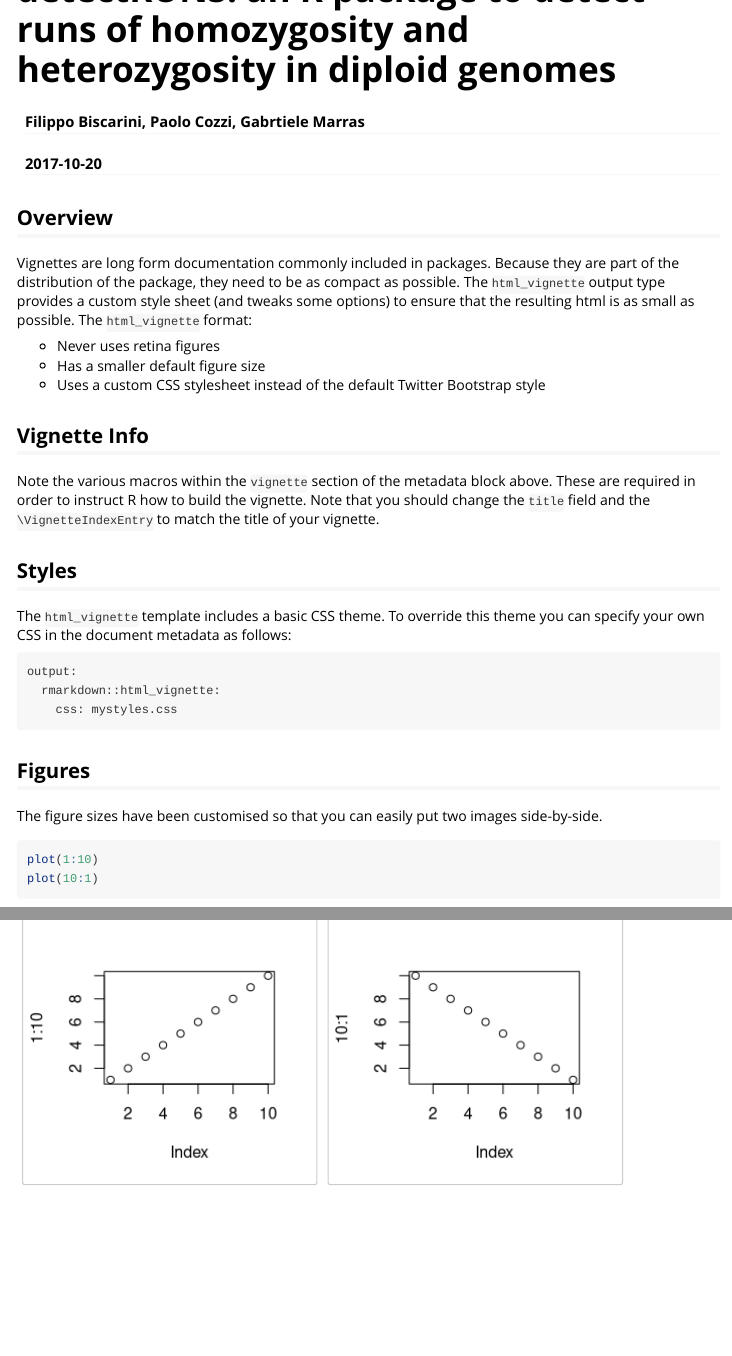
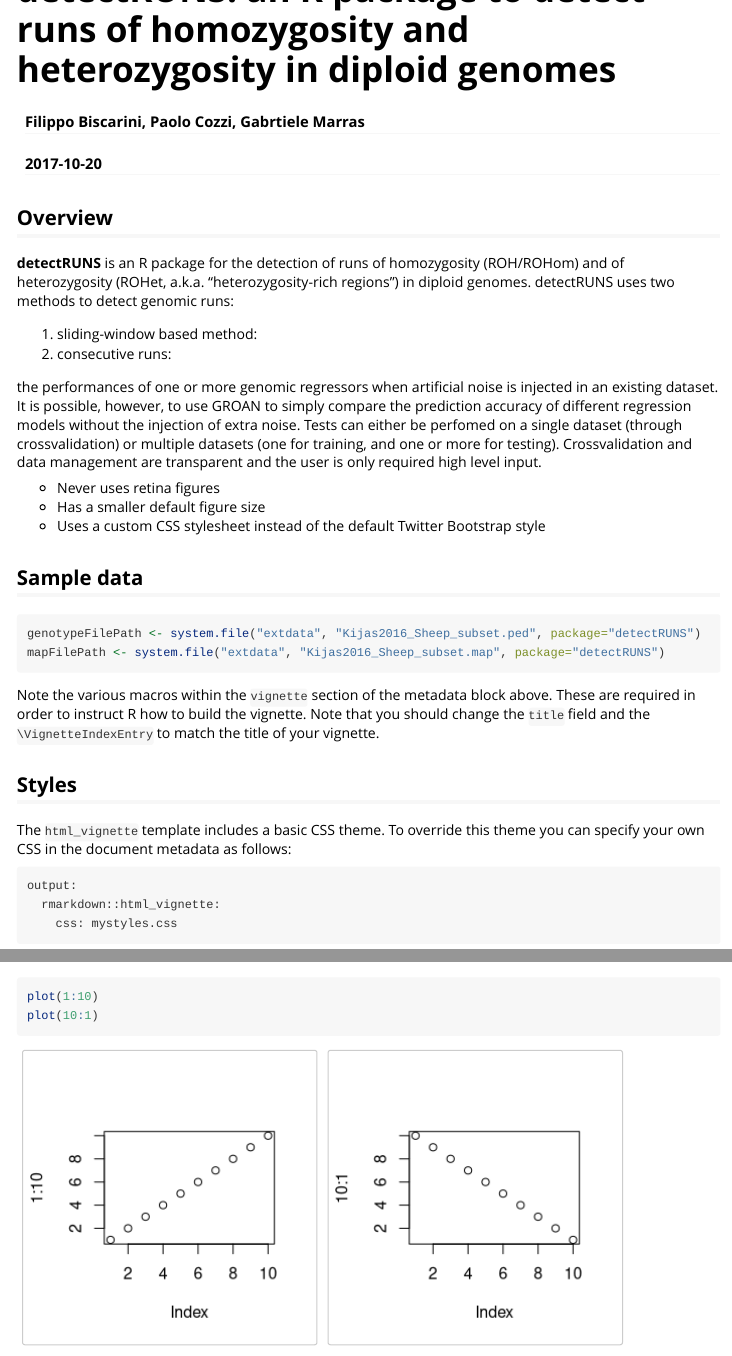
Before and after one commit to bioinformatics-ptp/detectRUNS, an R Markdown document (detectRUNS/vignettes/detectRUNS.vignette.Rmd): the page in a window 1100 px wide, from its top, and a second part further down, joined at a grey line. Rendered offline with R 4.5, knitr and Pandoc, with nearby package versions.

Commit message:
first content in the vignette
Former-commit-id: 75236e663ca6c6f7bc0de1b2f25261487e932455

````diff
--- a/detectRUNS/vignettes/detectRUNS.vignette.Rmd
+++ b/detectRUNS/vignettes/detectRUNS.vignette.Rmd
@@ -29,13 +29,23 @@ library("detectRUNS")
 
 ## Overview
 
-Vignettes are long form documentation commonly included in packages. Because they are part of the distribution of the package, they need to be as compact as possible. The `html_vignette` output type provides a custom style sheet (and tweaks some options) to ensure that the resulting html is as small as possible. The `html_vignette` format:
+**detectRUNS** is an R package for the detection of runs of homozygosity (ROH/ROHom) and of heterozygosity (ROHet, a.k.a. "heterozygosity-rich regions") in diploid genomes. detectRUNS uses two methods to detect genomic runs:
+
+1. sliding-window based method:
+2. consecutive runs:
+
+the performances of one or more genomic regressors when artificial noise is injected in an existing dataset. It is possible, however, to use GROAN to simply compare the prediction accuracy of different regression models without the injection of extra noise. Tests can either be perfomed on a single dataset (through crossvalidation) or multiple datasets (one for training, and one or more for testing). Crossvalidation and data management are transparent and the user is only required high level input.
 
 - Never uses retina figures
 - Has a smaller default figure size
 - Uses a custom CSS stylesheet instead of the default Twitter Bootstrap style
 
-## Vignette Info
+## Sample data
+
+```{r}
+genotypeFilePath <- system.file("extdata", "Kijas2016_Sheep_subset.ped", package="detectRUNS")
+mapFilePath <- system.file("extdata", "Kijas2016_Sheep_subset.map", package="detectRUNS")
+```
 
 Note the various macros within the `vignette` section of the metadata block above. These are required in order to instruct R how to build the vignette. Note that you should change the `title` field and the `\VignetteIndexEntry` to match the title of your vignette.
 
````
